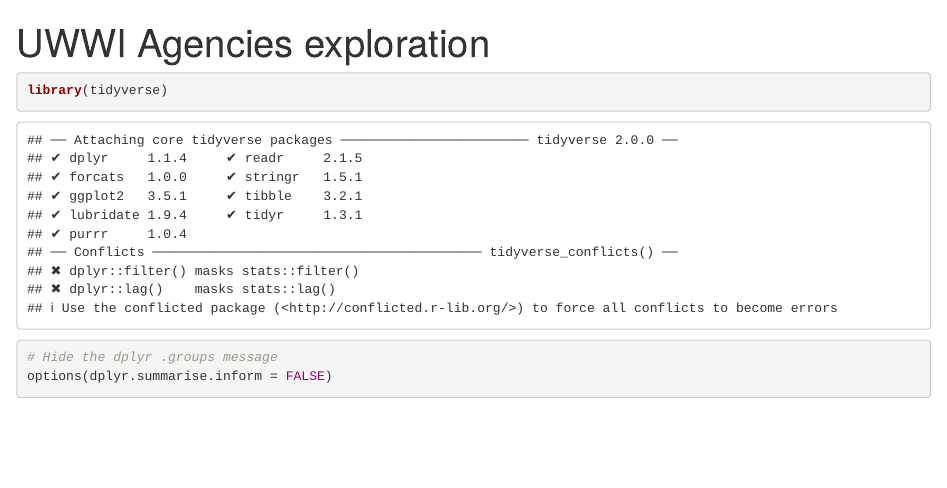
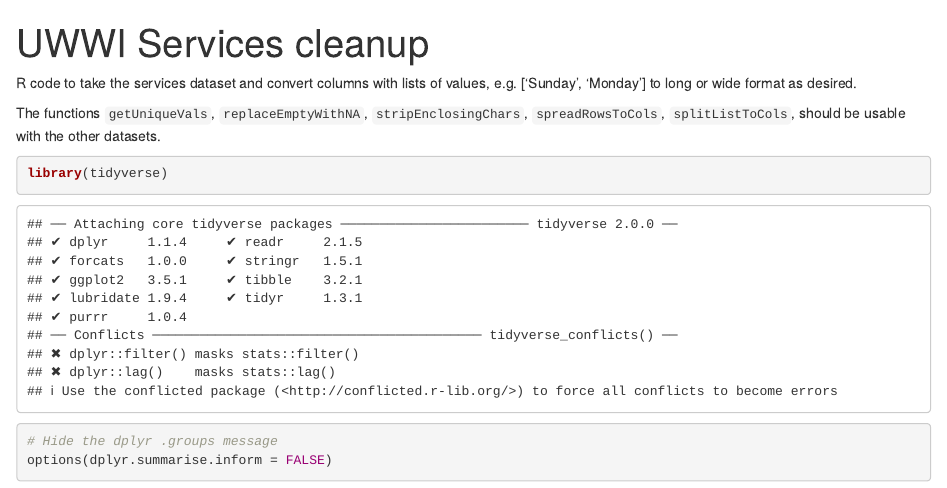
Before and after one commit to datakind/uwwi-datadive-dec-22, an R Markdown document (uwwi_datasets/R scripts/Services.Rmd): the page in a window 1100 px wide, from its top. Rendered offline with R 4.5, knitr and Pandoc, with nearby package versions; some code elsewhere in the file could not run offline.

Commit message:
Add description to Services R cleanup script

````diff
--- a/uwwi_datasets/R scripts/Services.Rmd
+++ b/uwwi_datasets/R scripts/Services.Rmd
@@ -1,11 +1,15 @@
 ---
-title: "UWWI Agencies exploration"
+title: "UWWI Services cleanup"
 output:
   html_notebook:
     code_folding: show
     toc: true
     toc_float: true
 ---
+
+R code to take the services dataset and convert columns with lists of values, e.g. ['Sunday', 'Monday'] to long or wide format as desired.
+
+The functions `getUniqueVals`, `replaceEmptyWithNA`, `stripEnclosingChars`, `spreadRowsToCols`, `splitListToCols`, should be usable with the other datasets.
 
 ```{r setup}
 library(tidyverse)
````
Also changed, not shown: uwwi_datasets/R scripts/Services.nb.html.
